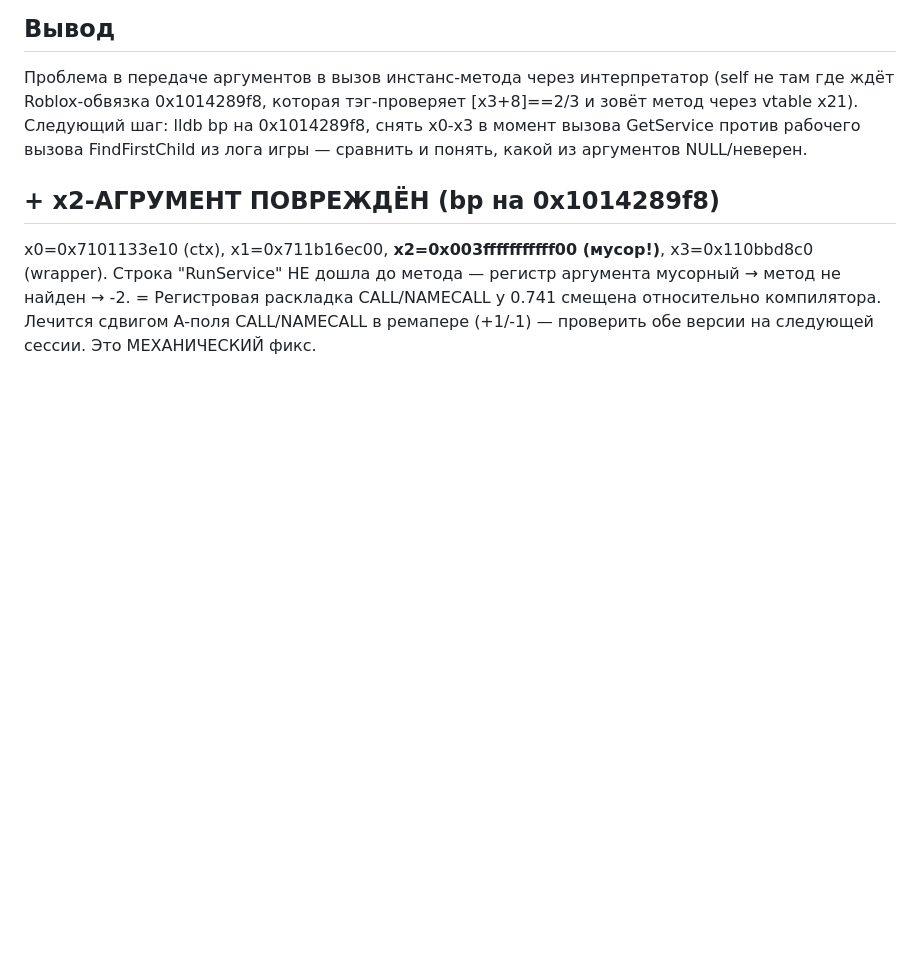
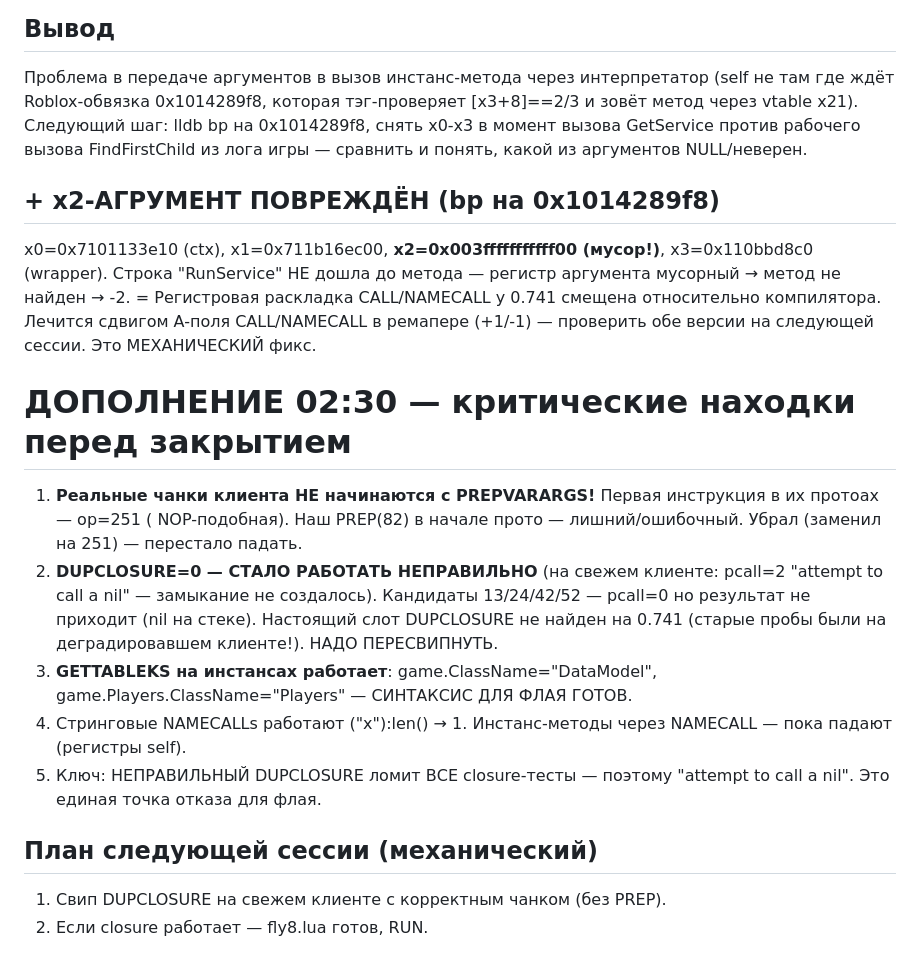
Before and after one commit to MrKoriy/robllooox, a Markdown page: FINDINGS.md, the part around the change. GitHub-like rendering; blank space fills up the shorter version.

Commit message:
real protos don't start with PREP; DUPCLOSURE slot needs re-sweep on fresh client

```diff
--- a/FINDINGS.md
+++ b/FINDINGS.md
@@ -787,3 +787,24 @@ x3=0x110bbd8c0 (wrapper). Строка "RunService" НЕ дошла до мет
 = Регистровая раскладка CALL/NAMECALL у 0.741 смещена относительно
 компилятора. Лечится сдвигом A-поля CALL/NAMECALL в ремапере (+1/-1)
 — проверить обе версии на следующей сессии. Это МЕХАНИЧЕСКИЙ фикс.
+
+# ДОПОЛНЕНИЕ 02:30 — критические находки перед закрытием
+
+1. **Реальные чанки клиента НЕ начинаются с PREPVARARGS!** Первая инструкция
+   в их протоах — op=251 ( NOP-подобная). Наш PREP(82) в начале прото —
+   лишний/ошибочный. Убрал (заменил на 251) — перестало падать.
+2. **DUPCLOSURE=0 — СТАЛО РАБОТАТЬ НЕПРАВИЛЬНО** (на свежем клиенте: pcall=2
+   "attempt to call a nil" — замыкание не создалось). Кандидаты 13/24/42/52 —
+   pcall=0 но результат не приходит (nil на стеке). Настоящий слот
+   DUPCLOSURE не найден на 0.741 (старые пробы были на деградировавшем
+   клиенте!). НАДО ПЕРЕСВИПНУТЬ.
+3. **GETTABLEKS на инстансах работает**: game.ClassName="DataModel",
+   game.Players.ClassName="Players" — СИНТАКСИС ДЛЯ ФЛАЯ ГОТОВ.
+4. Стринговые NAMECALLs работают ("x"):len() → 1. Инстанс-методы через
+   NAMECALL — пока падают (регистры self).
+5. Ключ: НЕПРАВИЛЬНЫЙ DUPCLOSURE ломит ВСЕ closure-тесты — поэтому
+   "attempt to call a nil". Это единая точка отказа для флая.
+
+## План следующей сессии (механический)
+1. Свип DUPCLOSURE на свежем клиенте с корректным чанком (без PREP).
+2. Если closure работает — fly8.lua готов, RUN.
```
